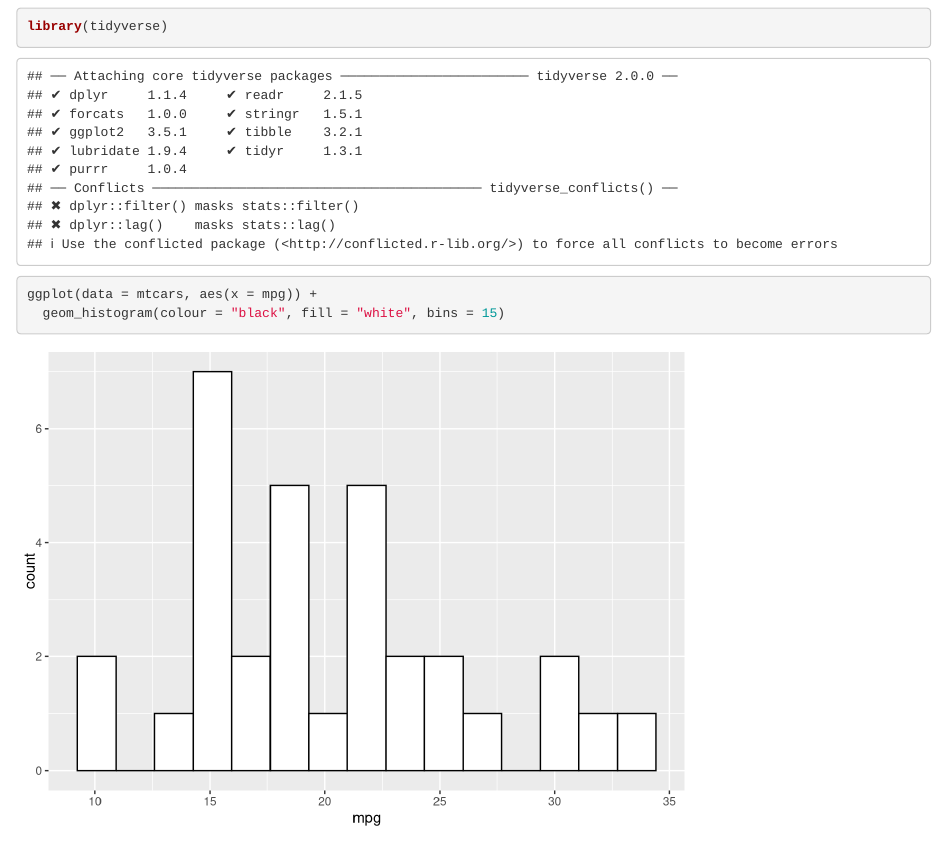
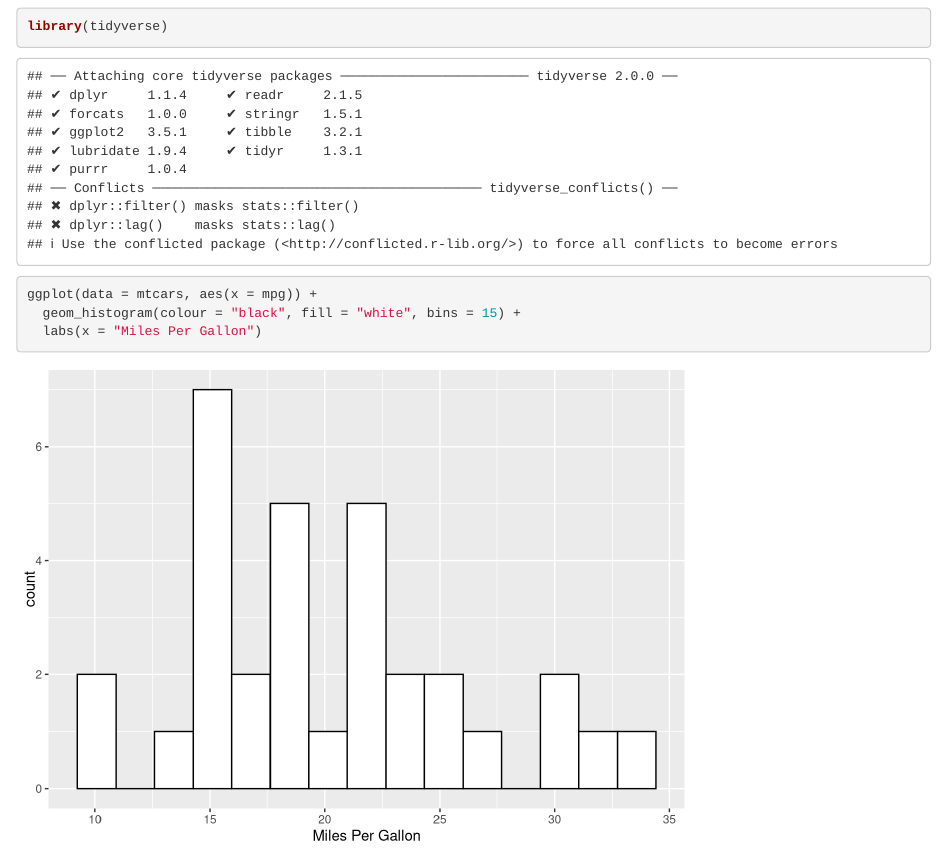
Before and after one commit to kwpick18/STAT4005_Data_Viz, an R Markdown document (Intro to GitHub_Push.Rmd): the page in a window 1100 px wide, from 120 px down. Rendered offline with R 4.5, knitr and Pandoc, with nearby package versions.

Commit message:
added x axis label

````diff
--- a/Intro to GitHub_Push.Rmd
+++ b/Intro to GitHub_Push.Rmd
@@ -8,5 +8,7 @@ output: html_document
 ```{r}
 library(tidyverse)
 ggplot(data = mtcars, aes(x = mpg)) +
-  geom_histogram(colour = "black", fill = "white", bins = 15)
+  geom_histogram(colour = "black", fill = "white", bins = 15) +
+  labs(x = "Miles Per Gallon")
+
 ```
````
